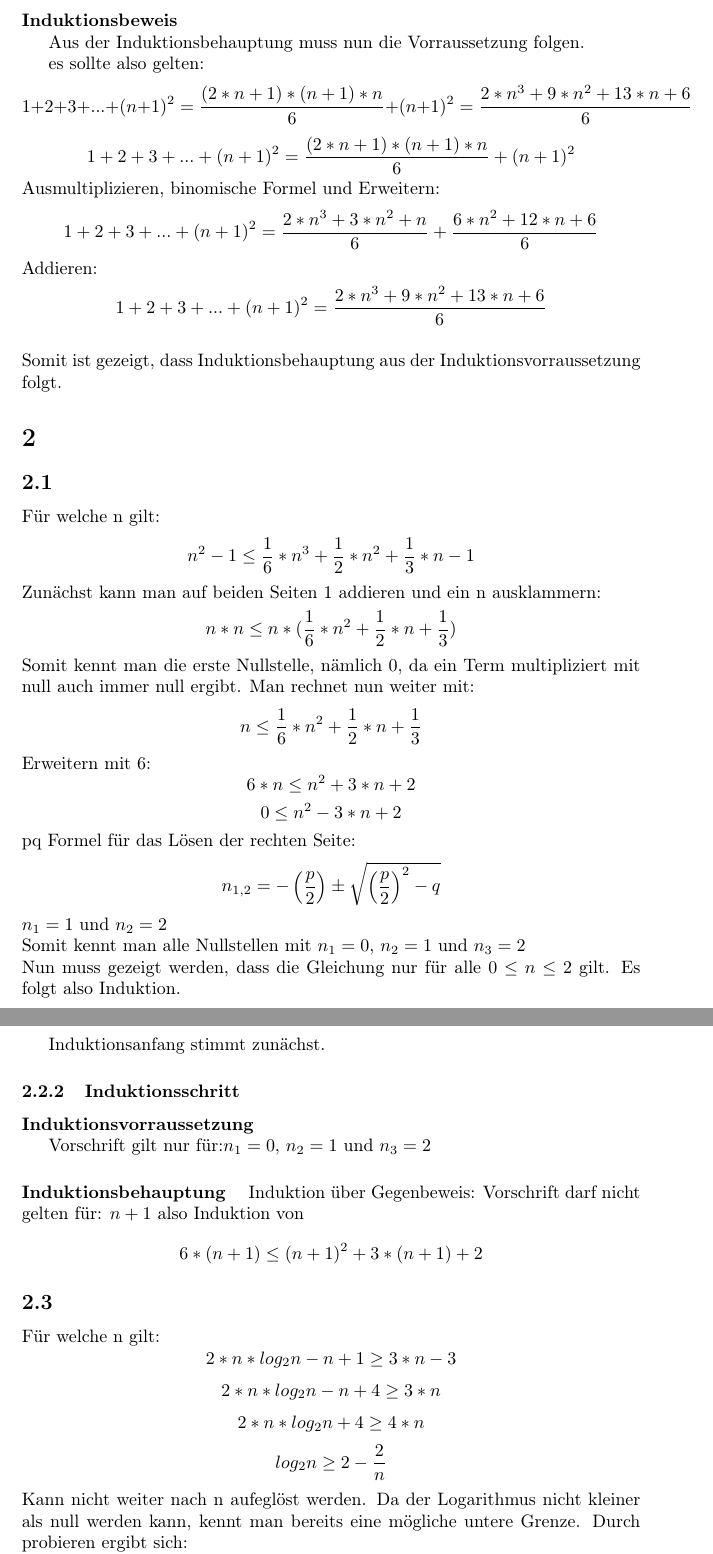
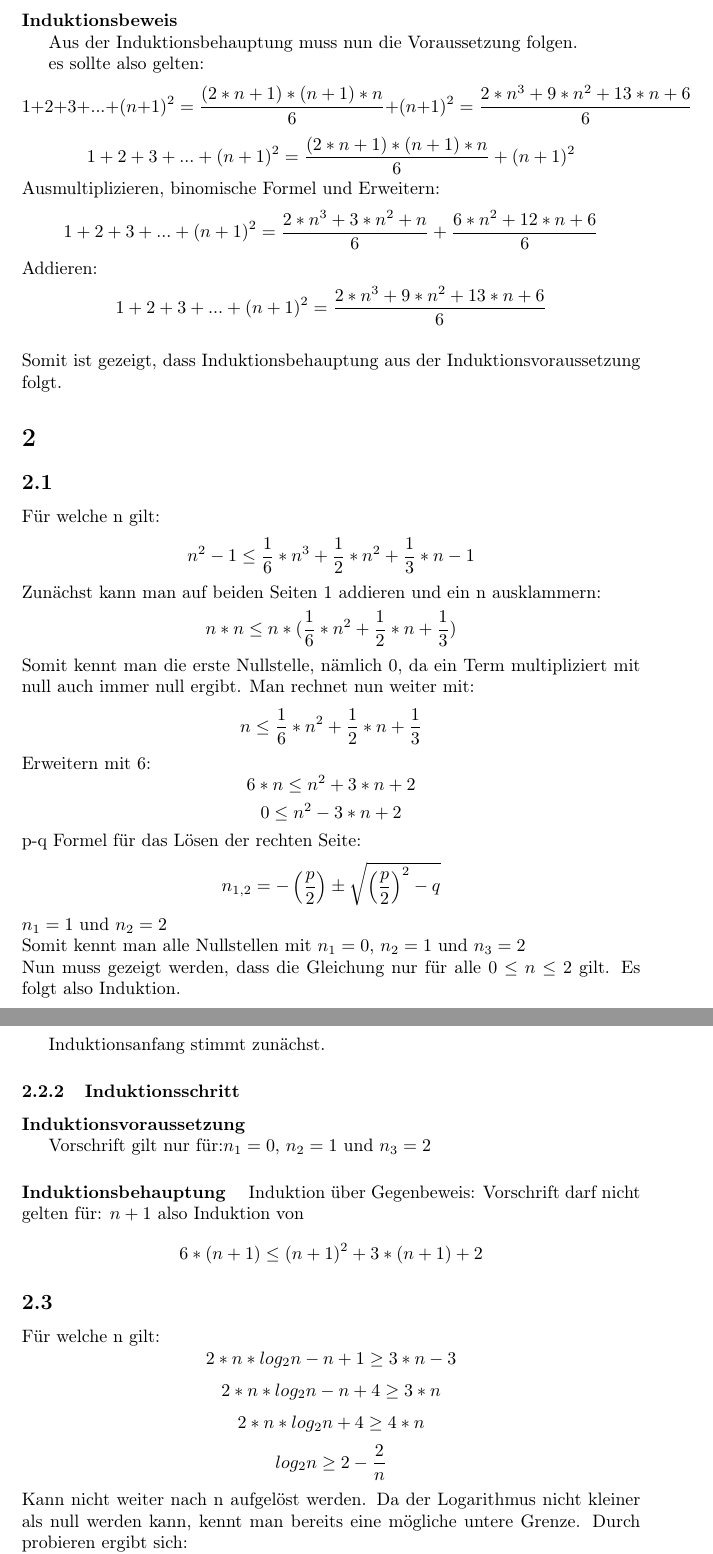
Before and after one commit to xsoophx/TI1-PVL1, a LaTeX document (PVL1/PVL1.tex): two parts of pages 4 and 5 of 7, joined at a grey line, cut so that both start at the same text. Compiled offline with pdfLaTeX.

Commit message:
:art: some minor grammatical changes.

```diff
--- a/PVL1/PVL1.tex
+++ b/PVL1/PVL1.tex
@@ -91,7 +91,7 @@ bzw.
 \clearpage
 \paragraph{Induktionsbeweis}\mbox{}
 
-Aus der Induktionsbehauptung muss nun die Vorraussetzung folgen.
+Aus der Induktionsbehauptung muss nun die Voraussetzung folgen.
 
 es sollte also gelten: \[1+2+3+...+(n+1)^2 = \frac{(2*n+1)*(n+1)*n}{6} + (n+1)^2= \frac{2*n^3+9*n^2+13*n+6}{6}\]
 \[1+2+3+...+(n+1)^2 = \frac{(2*n+1)*(n+1)*n}{6}+(n+1)^2 \]
@@ -100,7 +100,7 @@ Ausmultiplizieren, binomische Formel und Erweitern:
 Addieren:
 \[1+2+3+...+(n+1)^2 =  \frac{2*n^3+9*n^2+13*n+6}{6} \]
 \newline
-Somit ist gezeigt, dass Induktionsbehauptung aus der Induktionsvorraussetzung folgt.
+Somit ist gezeigt, dass Induktionsbehauptung aus der Induktionsvoraussetzung folgt.
 
 \section{}
 \subsection{}
@@ -114,7 +114,7 @@ Man rechnet nun weiter mit:
 Erweitern mit 6:
 \[6*n \le n^2+3*n+2\]
 \[0 \le n^2-3*n+2\]
-pq Formel für das Lösen der rechten Seite: \[n_{1,2} = -\left(\frac{p}{2}\right) \pm \sqrt{ \left(\frac{p}{2}\right)^{2}-q} \]
+p-q Formel für das Lösen der rechten Seite: \[n_{1,2} = -\left(\frac{p}{2}\right) \pm \sqrt{ \left(\frac{p}{2}\right)^{2}-q} \]
  $n_1=1$ und  $n_2=2$
  \newline
  Somit kennt man alle Nullstellen mit $n_1=0$,  $n_2=1$ und  $n_3=2$
@@ -137,7 +137,7 @@ für $n=2$
 
 Induktionsanfang stimmt zunächst.
 \subsubsection{Induktionsschritt}
-\paragraph{Induktionsvorraussetzung}\mbox{}
+\paragraph{Induktionsvoraussetzung}\mbox{}
 
 Vorschrift gilt nur für:$n_1=0$,  $n_2=1$ und  $n_3=2$
 
@@ -150,7 +150,7 @@ Für welche n gilt:
 \[2*n*log_2n-n+4 \geq 3*n \]
 \[2*n*log_2n+4 \geq 4*n \]
 \[log_2n \geq 2 - \frac{2}{n} \]
-Kann nicht weiter nach n aufeglöst werden. Da der Logarithmus nicht kleiner als null werden kann, kennt man bereits eine
+Kann nicht weiter nach n aufgelöst werden. Da der Logarithmus nicht kleiner als null werden kann, kennt man bereits eine
 mögliche untere Grenze. Durch probieren ergibt sich:
 \newline
 für $n=1$ \[4 \geq 4 \]
```
Also changed, not shown: PVL1/PVL1.pdf, PVL1/PVL1.tex (8 more changed lines).
